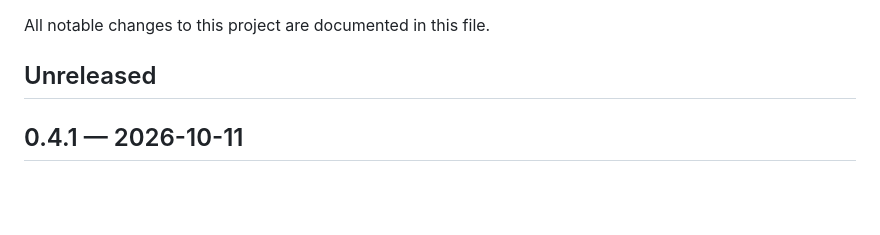
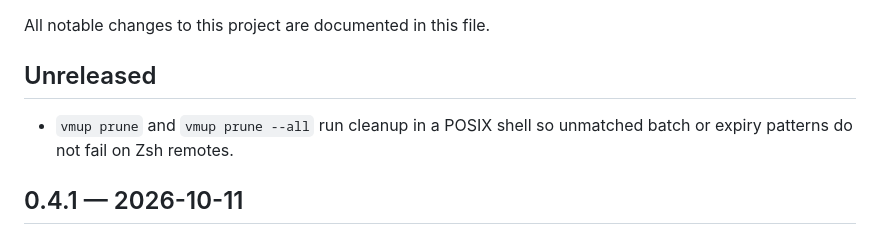
Before and after one commit to nyxsky404/vmup, a Markdown page: CHANGELOG.md, the part around the change. GitHub-like rendering; blank space fills up the shorter version.

```diff
--- a/CHANGELOG.md
+++ b/CHANGELOG.md
@@ -3,6 +3,8 @@
 All notable changes to this project are documented in this file.
 
 ## Unreleased
+
+- `vmup prune` and `vmup prune --all` run cleanup in a POSIX shell so unmatched batch or expiry patterns do not fail on Zsh remotes.
 
 ## 0.4.1 — 2026-10-11
 
```
Also changed, not shown: README.md (+2 -0 lines), docs/pr-evidence/remote-prune/after.png (added), docs/pr-evidence/remote-prune/before.png (added), 6 other files.
